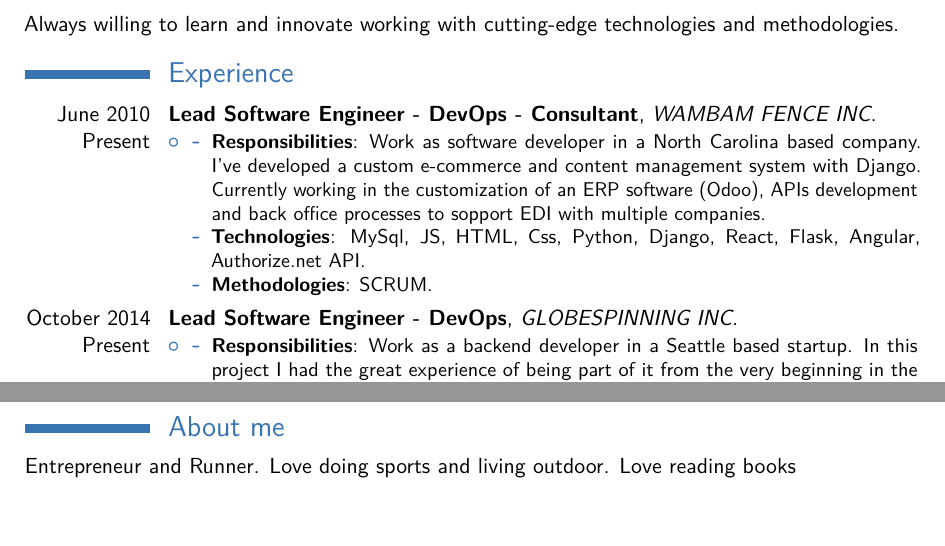
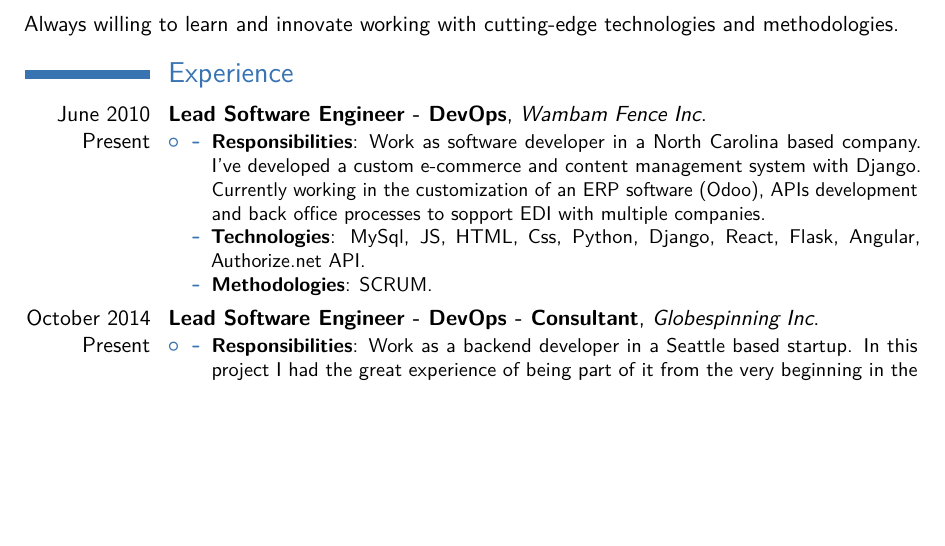
Before and after one commit to jcruzmartini/myCv, a LaTeX CV (damianv/main.tex): two parts of pages 1 and 3 of 3 before the commit and part of page 1 of 2 after it, the two joined at a grey line, cut so that both start at the same text, the shorter picture padded with empty space. Compiled offline with pdfLaTeX.

Commit message:
updated cvs

```diff
--- a/damianv/main.tex
+++ b/damianv/main.tex
@@ -63,7 +63,7 @@
 \medskip Always willing to learn and innovate working with cutting-edge technologies and methodologies.
 
 \section{Experience}
-\cventry{June 2010\\Present}{Lead Software Engineer - DevOps - Consultant}{WAMBAM FENCE INC}{}{}
+\cventry{June 2010\\Present}{Lead Software Engineer - DevOps}{Wambam Fence Inc}{}{}
   {
     \begin{itemize}
       \item
@@ -75,7 +75,7 @@
     \end{itemize}
   }
 
-\cventry{October 2014\\Present}{Lead Software Engineer - DevOps}{GLOBESPINNING INC}{}{}
+\cventry{October 2014\\Present}{Lead Software Engineer - DevOps - Consultant}{Globespinning Inc}{}{}
   {
     \begin{itemize}
       \item
@@ -146,9 +146,6 @@
 \cvitemwithcomment{Spanish}{Native}{}
 \cvitemwithcomment{English}{Full professional proficiency}{}
 
-\section{About me}
-Entrepreneur and Runner. Love doing sports and living outdoor. Love reading books
-
 \vspace{1mm}
 
 %\clearpage\end{CJK*}                              % if you are typesetting your resume in Chinese using CJK; the \clearpage is required for fancyhdr to work correctly with CJK, though it kills the page numbering by making \lastpage undefined
```
Also changed, not shown: juanx/main.tex (+1 -6 lines), damianv/DamianValdes.pdf, juanx/Juan_Cruz_Martini.pdf, damianv/main.tex (4 more changed lines), 6 other files.
